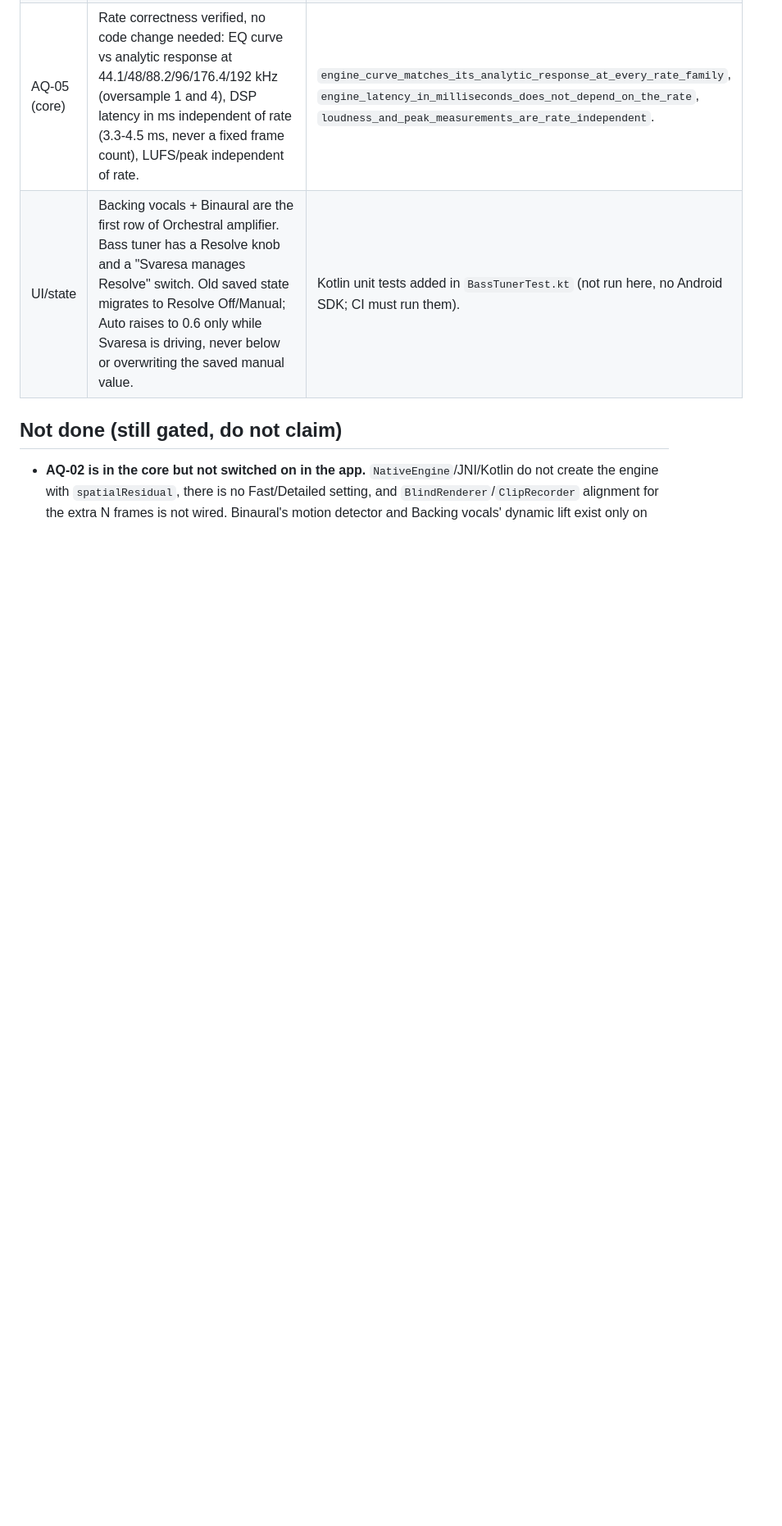
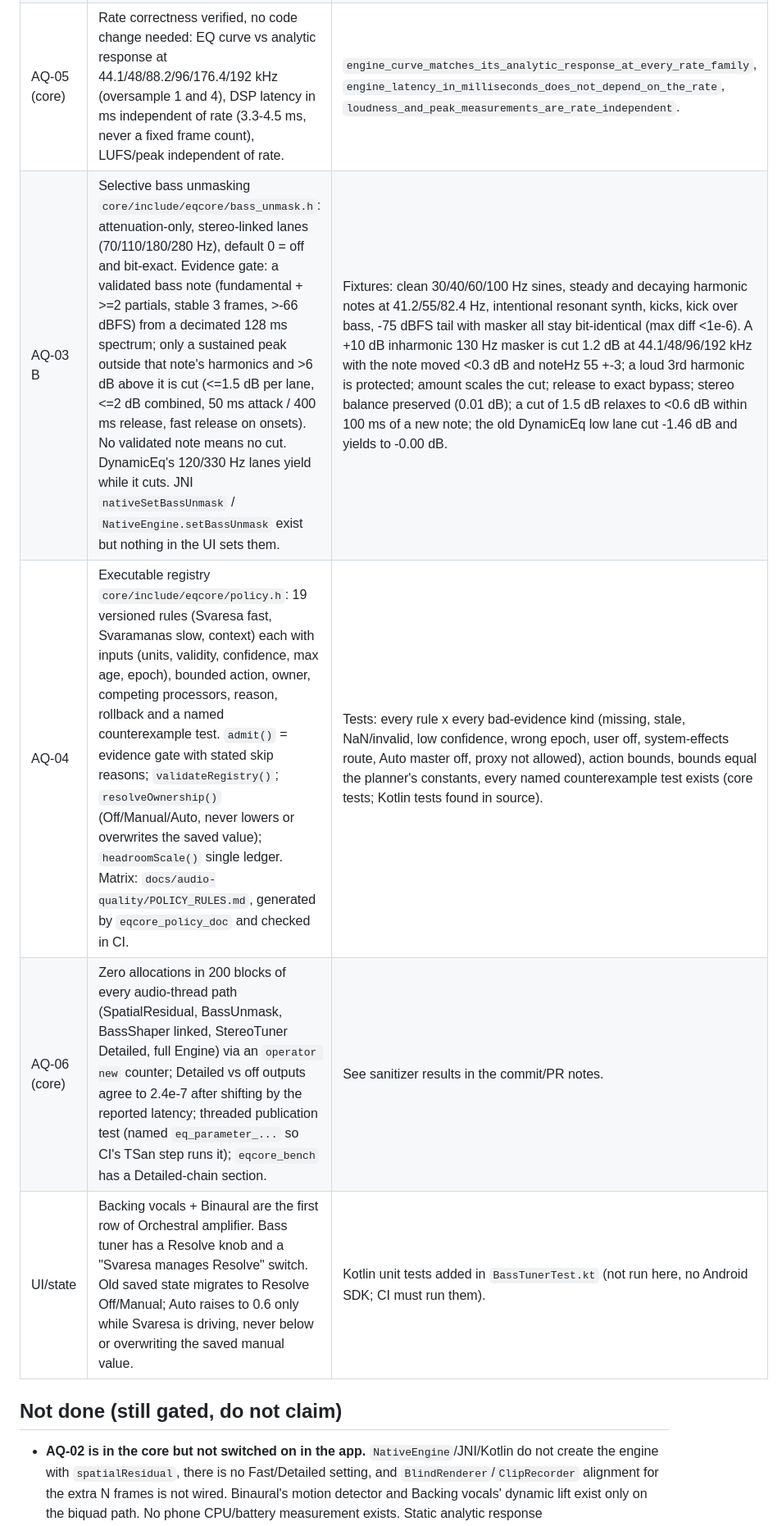
Before and after one commit to iamhariize-maker/Equalizer-app, a Markdown page: docs/audio-quality/STATUS.md, the part around one of its changes. Shown at 82% size. Rendered like a GitHub page; blank space fills up the shorter version.

```diff
--- a/docs/audio-quality/STATUS.md
+++ b/docs/audio-quality/STATUS.md
@@ -13,6 +13,9 @@ below come from the owner's pasted handoff and implementation prompt). Branch
 | AQ-03 A | Bass Resolve: stereo-linked detector (one gain for both channels), onset/body caps tightening from 12 dB to 1.5 / 0.75 dB, slower fast-envelope release and gain smoothing so a note is followed rather than single bass cycles. | Envelope distortion on sustained 30-82 Hz notes 1.0-5.6 % -> <0.7 %; kick attack/tail change +13.7 / -8.1 dB -> +0.7 / -0.6 dB; L/R balance of an unequal pair preserved within 0.05 dB; Resolve 0 identical to the old shaper. |
 | AQ-02 | Streaming spatial-residual processor `core/include/eqcore/spatial.h`: dry mid/side delayed by exactly N frames (N = nextPow2(fs*1024/48000): 1024 at 44.1/48 kHz, 2048 at 96 kHz), plus a bounded side delta from the per-bin M/S covariance residual (sqrt-Hann WOLA, hop N/4, preallocated FFT, no allocation in `process`). Guards: soft coherence eligibility, per-bin exact side-energy budget, onset/motion hold, 200 ms warm-up, frequency/time anti-chatter. Opt-in: `StereoTuner(fs, true)` / `EngineConfig.spatialResidual`; the default biquad path is unchanged and unreported latency is never added. | Tests: exact delay at 44.1/48/96/192 kHz; bit-exact delay at zero; bit-identical results for block sizes 1/7/256/4096; ambience lift +0.5..+1.4 dB broadband side RMS inside the 4 dB budget with mid error exactly 0 and mono sum intact; hard-panned, partly panned and already-wide material unchanged; first 20 ms after a 20 dB onset gets <0.1x the steady delta; finite on full-scale noise; hard-pan images stay put in Detailed mode; Engine reports +N latency. Host cost about 2.5 % of a block at 48 kHz (x86; not a phone measurement). |
 | AQ-05 (core) | Rate correctness verified, no code change needed: EQ curve vs analytic response at 44.1/48/88.2/96/176.4/192 kHz (oversample 1 and 4), DSP latency in ms independent of rate (3.3-4.5 ms, never a fixed frame count), LUFS/peak independent of rate. | `engine_curve_matches_its_analytic_response_at_every_rate_family`, `engine_latency_in_milliseconds_does_not_depend_on_the_rate`, `loudness_and_peak_measurements_are_rate_independent`. |
+| AQ-03 B | Selective bass unmasking `core/include/eqcore/bass_unmask.h`: attenuation-only, stereo-linked lanes (70/110/180/280 Hz), default 0 = off and bit-exact. Evidence gate: a validated bass note (fundamental + >=2 partials, stable 3 frames, >-66 dBFS) from a decimated 128 ms spectrum; only a sustained peak outside that note's harmonics and >6 dB above it is cut (<=1.5 dB per lane, <=2 dB combined, 50 ms attack / 400 ms release, fast release on onsets). No validated note means no cut. DynamicEq's 120/330 Hz lanes yield while it cuts. JNI `nativeSetBassUnmask` / `NativeEngine.setBassUnmask` exist but nothing in the UI sets them. | Fixtures: clean 30/40/60/100 Hz sines, steady and decaying harmonic notes at 41.2/55/82.4 Hz, intentional resonant synth, kicks, kick over bass, -75 dBFS tail with masker all stay bit-identical (max diff <1e-6). A +10 dB inharmonic 130 Hz masker is cut 1.2 dB at 44.1/48/96/192 kHz with the note moved <0.3 dB and noteHz 55 +-3; a loud 3rd harmonic is protected; amount scales the cut; release to exact bypass; stereo balance preserved (0.01 dB); a cut of 1.5 dB relaxes to <0.6 dB within 100 ms of a new note; the old DynamicEq low lane cut -1.46 dB and yields to -0.00 dB. |
+| AQ-04 | Executable registry `core/include/eqcore/policy.h`: 19 versioned rules (Svaresa fast, Svaramanas slow, context) each with inputs (units, validity, confidence, max age, epoch), bounded action, owner, competing processors, reason, rollback and a named counterexample test. `admit()` = evidence gate with stated skip reasons; `validateRegistry()`; `resolveOwnership()` (Off/Manual/Auto, never lowers or overwrites the saved value); `headroomScale()` single ledger. Matrix: `docs/audio-quality/POLICY_RULES.md`, generated by `eqcore_policy_doc` and checked in CI. | Tests: every rule x every bad-evidence kind (missing, stale, NaN/invalid, low confidence, wrong epoch, user off, system-effects route, Auto master off, proxy not allowed), action bounds, bounds equal the planner's constants, every named counterexample test exists (core tests; Kotlin tests found in source). |
+| AQ-06 (core) | Zero allocations in 200 blocks of every audio-thread path (SpatialResidual, BassUnmask, BassShaper linked, StereoTuner Detailed, full Engine) via an `operator new` counter; Detailed vs off outputs agree to 2.4e-7 after shifting by the reported latency; threaded publication test (named `eq_parameter_...` so CI's TSan step runs it); `eqcore_bench` has a Detailed-chain section. | See sanitizer results in the commit/PR notes. |
 | UI/state | Backing vocals + Binaural are the first row of Orchestral amplifier. Bass tuner has a Resolve knob and a "Svaresa manages Resolve" switch. Old saved state migrates to Resolve Off/Manual; Auto raises to 0.6 only while Svaresa is driving, never below or overwriting the saved manual value. | Kotlin unit tests added in `BassTunerTest.kt` (not run here, no Android SDK; CI must run them). |
 
 ## Not done (still gated, do not claim)
```
Also changed, not shown: other parts of docs/audio-quality/STATUS.md (+17 -5 lines).
